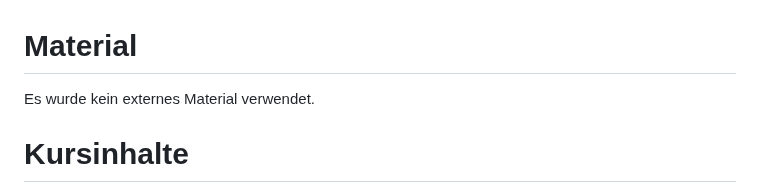
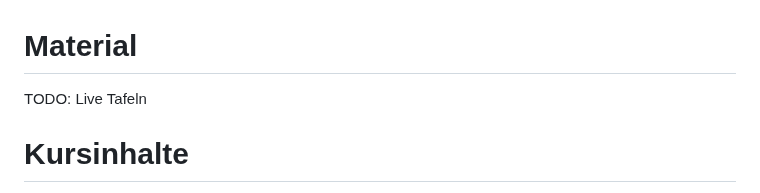
Before and after one commit to Crafter-Y/uni, a Markdown page: ka-tinf25b4-digital-technology/2026-01-08.md, the part around the change. Drawn GitHub-style.

```diff
--- a/ka-tinf25b4-digital-technology/2026-01-08.md
+++ b/ka-tinf25b4-digital-technology/2026-01-08.md
@@ -1,6 +1,6 @@
 # Material
 
-Es wurde kein externes Material verwendet.
+TODO: Live Tafeln
 
 # Kursinhalte
 
```
Also changed, not shown: ka-tinf25b4-digital-technology/2026-01-15.md (added, +16 -0 lines).
